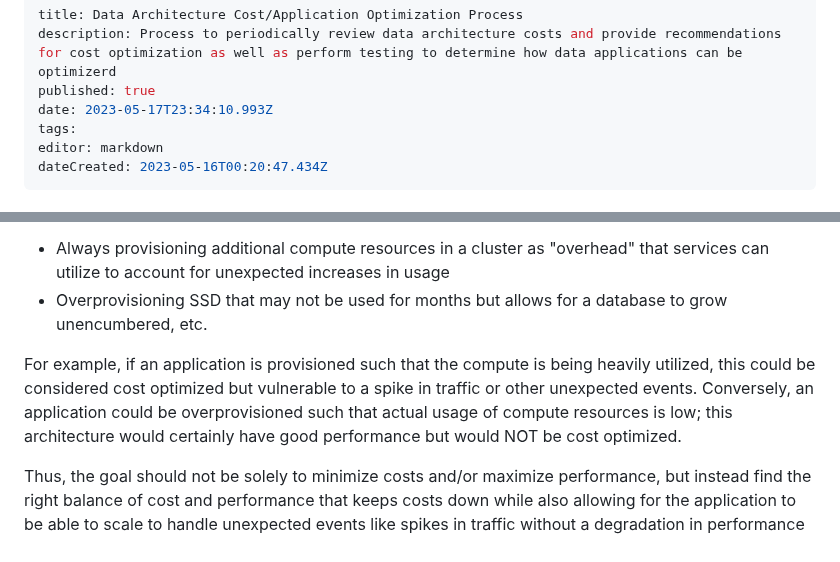
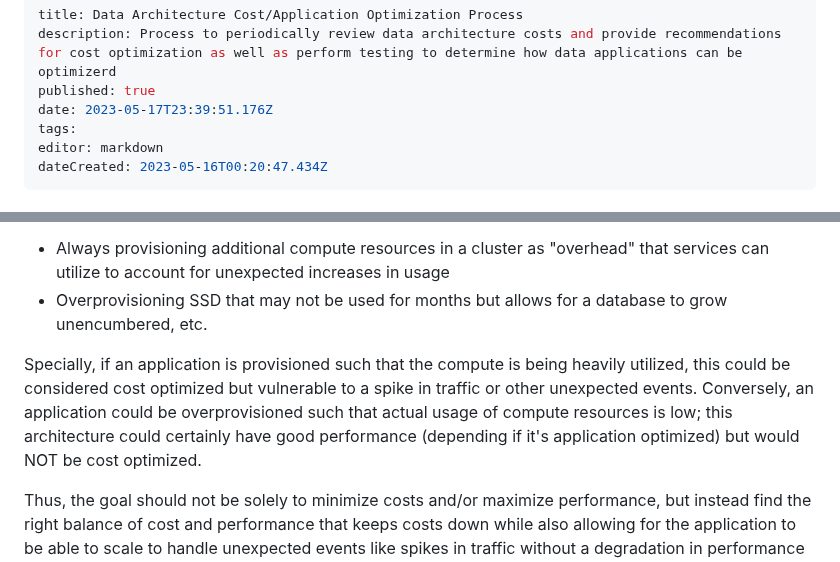
Before and after one commit to Qbizinc/qbiz-wiki, a Markdown page: Architecture-Evaluations/Data-Architecture-Cost-Application-Optimization-Process.md, 2 parts joined by grey strips. Rendered like a GitHub page.

Commit message:
docs: update Architecture-Evaluations/Data-Architecture-Cost-Application-Optimization-Process

```diff
--- a/Architecture-Evaluations/Data-Architecture-Cost-Application-Optimization-Process.md
+++ b/Architecture-Evaluations/Data-Architecture-Cost-Application-Optimization-Process.md
@@ -2,7 +2,7 @@
 title: Data Architecture Cost/Application Optimization Process
 description: Process to periodically review data architecture costs and provide recommendations for cost optimization as well as perform testing to determine how data applications can be optimizerd
 published: true
-date: 2023-05-17T23:34:10.993Z
+date: 2023-05-17T23:39:51.176Z
 tags:
 editor: markdown
 dateCreated: 2023-05-16T00:20:47.434Z
@@ -28,7 +28,7 @@ Typically optimizing for performance will also help with optimizing cost and vic
 - Always provisioning additional compute resources in a cluster as "overhead" that services can utilize to account for unexpected increases in usage
 - Overprovisioning SSD that may not be used for months but allows for a database to grow unencumbered, etc.
 
-For example, if an application is provisioned such that the compute is being heavily utilized, this could be considered cost optimized but vulnerable to a spike in traffic or other unexpected events. Conversely, an application could be overprovisioned such that actual usage of compute resources is low; this architecture would certainly have good performance but would NOT be cost optimized.
+Specially, if an application is provisioned such that the compute is being heavily utilized, this could be considered cost optimized but vulnerable to a spike in traffic or other unexpected events. Conversely, an application could be overprovisioned such that actual usage of compute resources is low; this architecture could certainly have good performance (depending if it's application optimized) but would NOT be cost optimized.
 
 Thus, the goal should not be solely to minimize costs and/or maximize performance, but instead find the right balance of cost and performance that keeps costs down while also allowing for the application to be able to scale to handle unexpected events like spikes in traffic without a degradation in performance (within reason).
 
```
